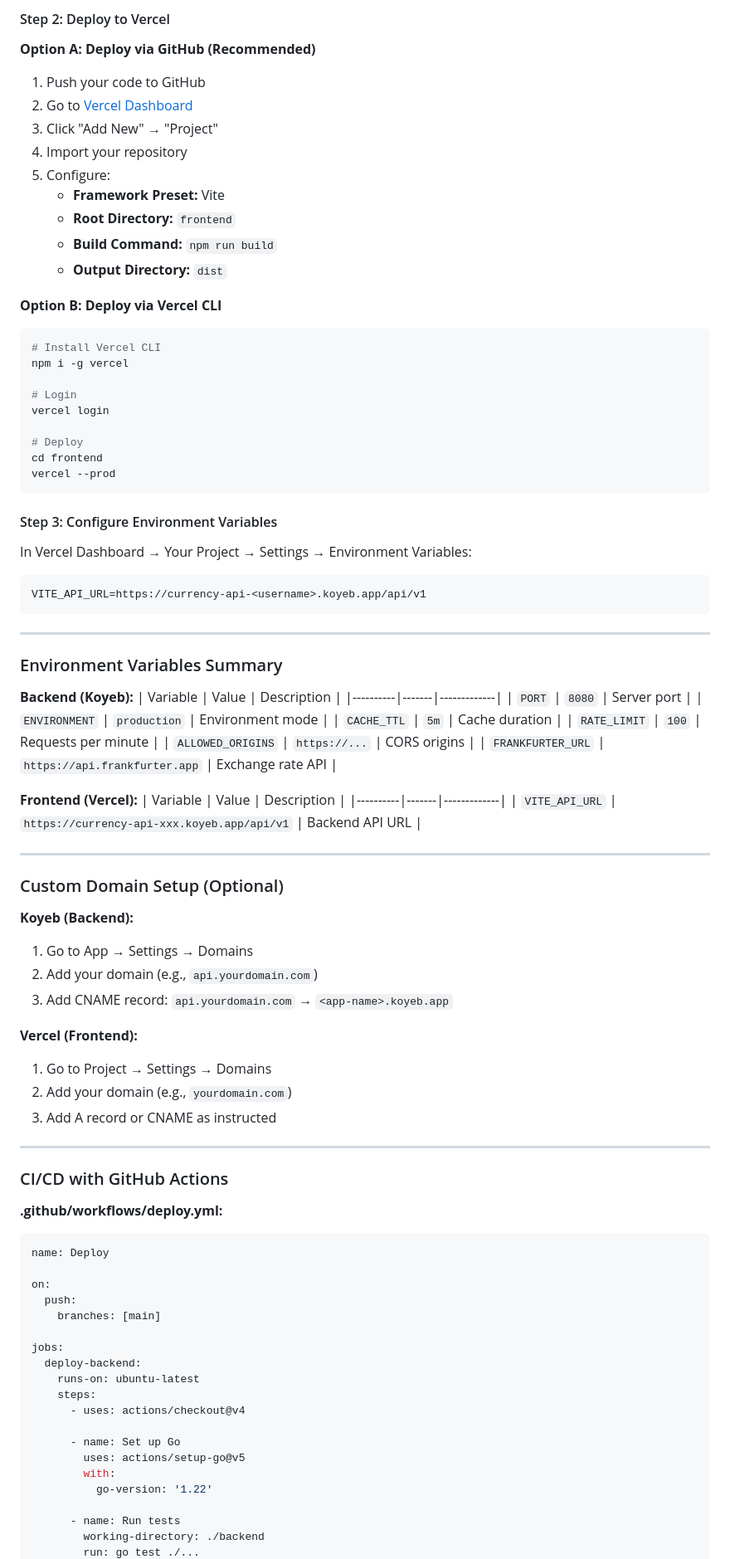
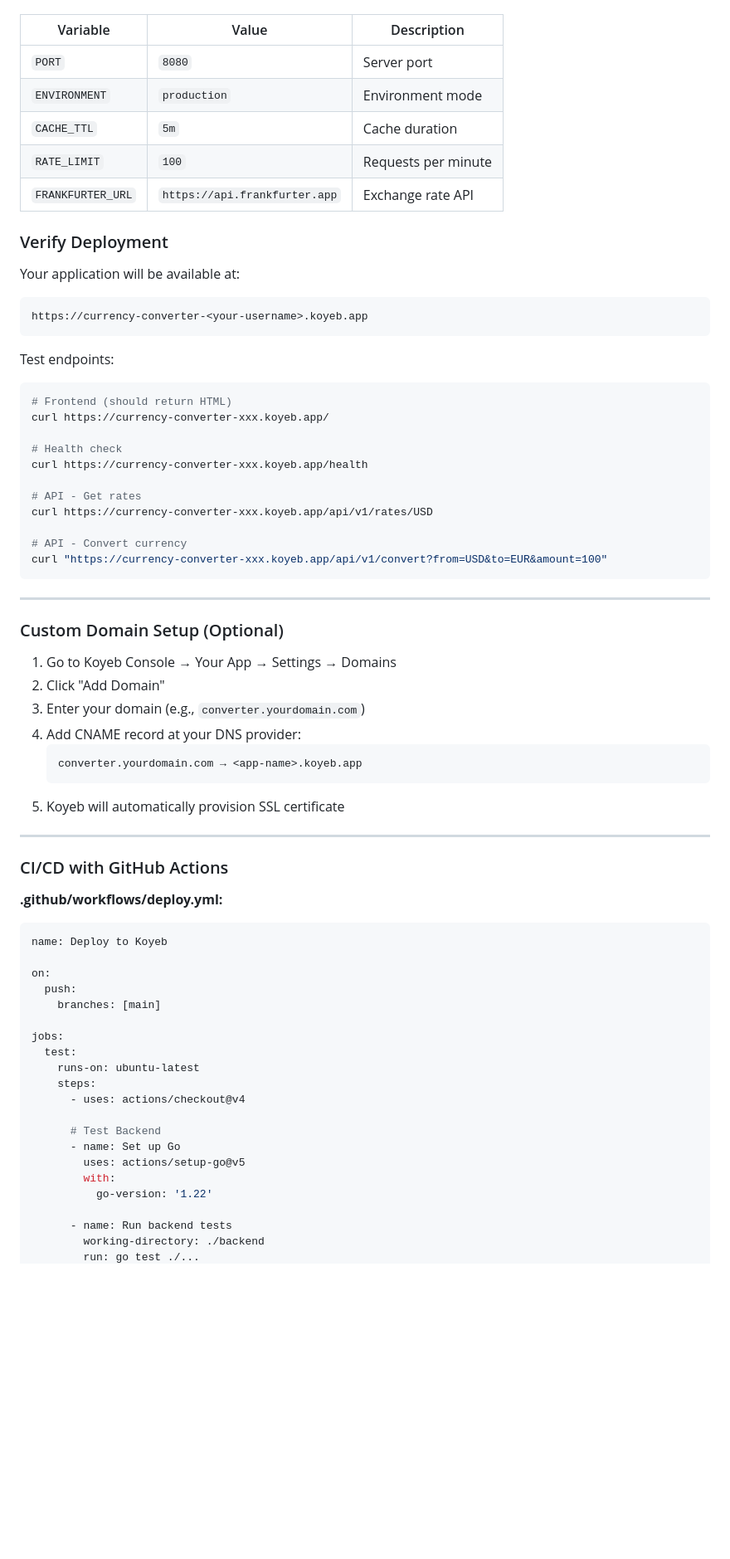
Before and after one commit to rezacr588/currency-convertor, a Markdown page: ARCHITECTURE_PLAN.md, the part around one of its changes. Shown at 83% size. GitHub-like rendering; blank space fills up the shorter version.

````diff
--- a/ARCHITECTURE_PLAN.md
+++ b/ARCHITECTURE_PLAN.md
@@ -601,71 +581,45 @@ Vercel provides:
-#### Step 2: Deploy to Vercel
-
-**Option A: Deploy via GitHub (Recommended)**
-
-1. Push your code to GitHub
-2. Go to [Vercel Dashboard](https://vercel.com/dashboard)
-3. Click "Add New" → "Project"
-4. Import your repository
-5. Configure:
-   - **Framework Preset:** Vite
-   - **Root Directory:** `frontend`
-   - **Build Command:** `npm run build`
-   - **Output Directory:** `dist`
-
-**Option B: Deploy via Vercel CLI**
-
-```bash
-# Install Vercel CLI
-npm i -g vercel
-
-# Login
-vercel login
-
-# Deploy
-cd frontend
-vercel --prod
-```
-
-#### Step 3: Configure Environment Variables
-
-In Vercel Dashboard → Your Project → Settings → Environment Variables:
-
-```
-VITE_API_URL=https://currency-api-<username>.koyeb.app/api/v1
-```
-
----
-
-### Environment Variables Summary
-
-**Backend (Koyeb):**
 | Variable | Value | Description |
 |----------|-------|-------------|
 | `PORT` | `8080` | Server port |
 | `ENVIRONMENT` | `production` | Environment mode |
 | `CACHE_TTL` | `5m` | Cache duration |
 | `RATE_LIMIT` | `100` | Requests per minute |
-| `ALLOWED_ORIGINS` | `https://...` | CORS origins |
 | `FRANKFURTER_URL` | `https://api.frankfurter.app` | Exchange rate API |
 
-**Frontend (Vercel):**
-| Variable | Value | Description |
-|----------|-------|-------------|
-| `VITE_API_URL` | `https://currency-api-xxx.koyeb.app/api/v1` | Backend API URL |
+### Verify Deployment
+
+Your application will be available at:
+```
+https://currency-converter-<your-username>.koyeb.app
+```
+
+Test endpoints:
+```bash
+# Frontend (should return HTML)
+curl https://currency-converter-xxx.koyeb.app/
+
+# Health check
+curl https://currency-converter-xxx.koyeb.app/health
+
+# API - Get rates
+curl https://currency-converter-xxx.koyeb.app/api/v1/rates/USD
+
+# API - Convert currency
+curl "https://currency-converter-xxx.koyeb.app/api/v1/convert?from=USD&to=EUR&amount=100"
+```
 
 ---
 
 ### Custom Domain Setup (Optional)
 
-**Koyeb (Backend):**
-1. Go to App → Settings → Domains
-2. Add your domain (e.g., `api.yourdomain.com`)
-3. Add CNAME record: `api.yourdomain.com` → `<app-name>.koyeb.app`
-
-**Vercel (Frontend):**
-1. Go to Project → Settings → Domains
-2. Add your domain (e.g., `yourdomain.com`)
-3. Add A record or CNAME as instructed
+1. Go to Koyeb Console → Your App → Settings → Domains
+2. Click "Add Domain"
+3. Enter your domain (e.g., `converter.yourdomain.com`)
+4. Add CNAME record at your DNS provider:
+   ```
+   converter.yourdomain.com → <app-name>.koyeb.app
+   ```
+5. Koyeb will automatically provision SSL certificate
 
 ---
 
@@ -673,23 +627,24 @@ VITE_API_URL=https://currency-api-<username>.koyeb.app/api/v1
 
 **.github/workflows/deploy.yml:**
 ```yaml
-name: Deploy
+name: Deploy to Koyeb
 
 on:
   push:
     branches: [main]
 
 jobs:
-  deploy-backend:
+  test:
     runs-on: ubuntu-latest
     steps:
       - uses: actions/checkout@v4
 
+      # Test Backend
       - name: Set up Go
         uses: actions/setup-go@v5
         with:
           go-version: '1.22'
 
-      - name: Run tests
+      - name: Run backend tests
         working-directory: ./backend
         run: go test ./...
````
Also changed, not shown: other parts of ARCHITECTURE_PLAN.md (+184 -174 lines).
